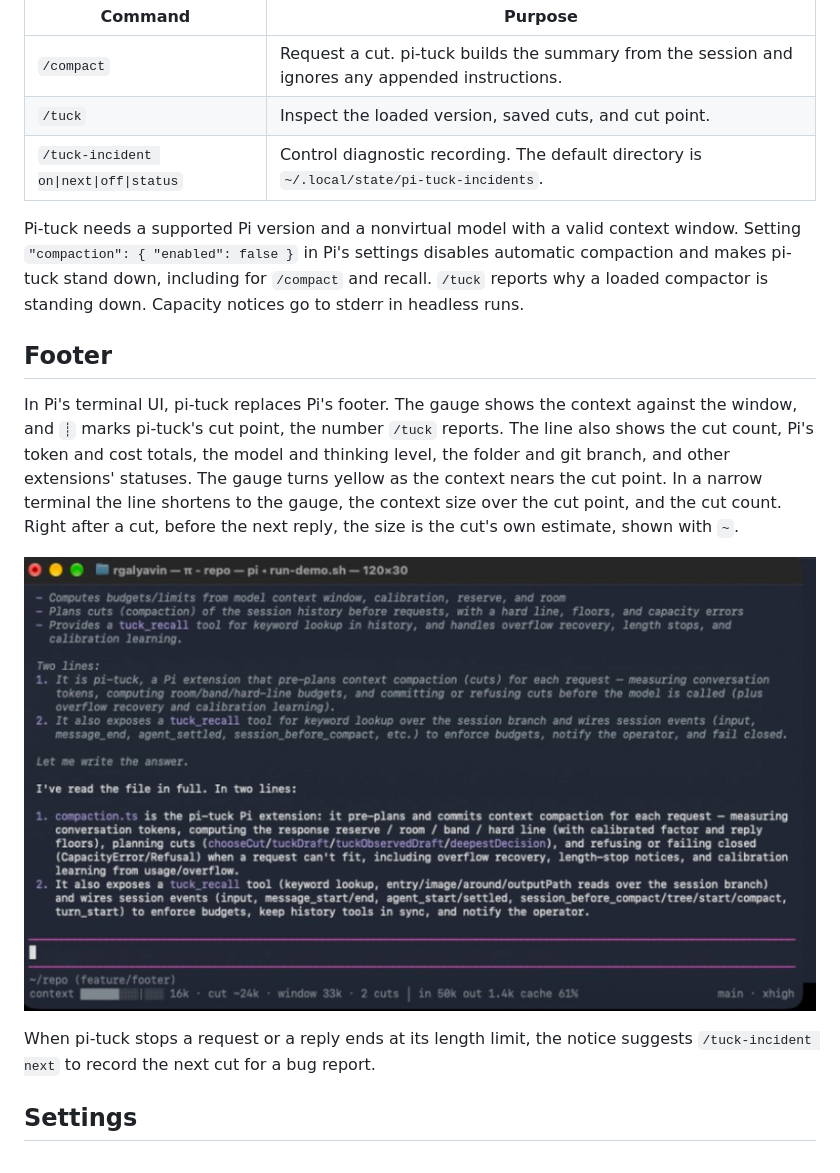
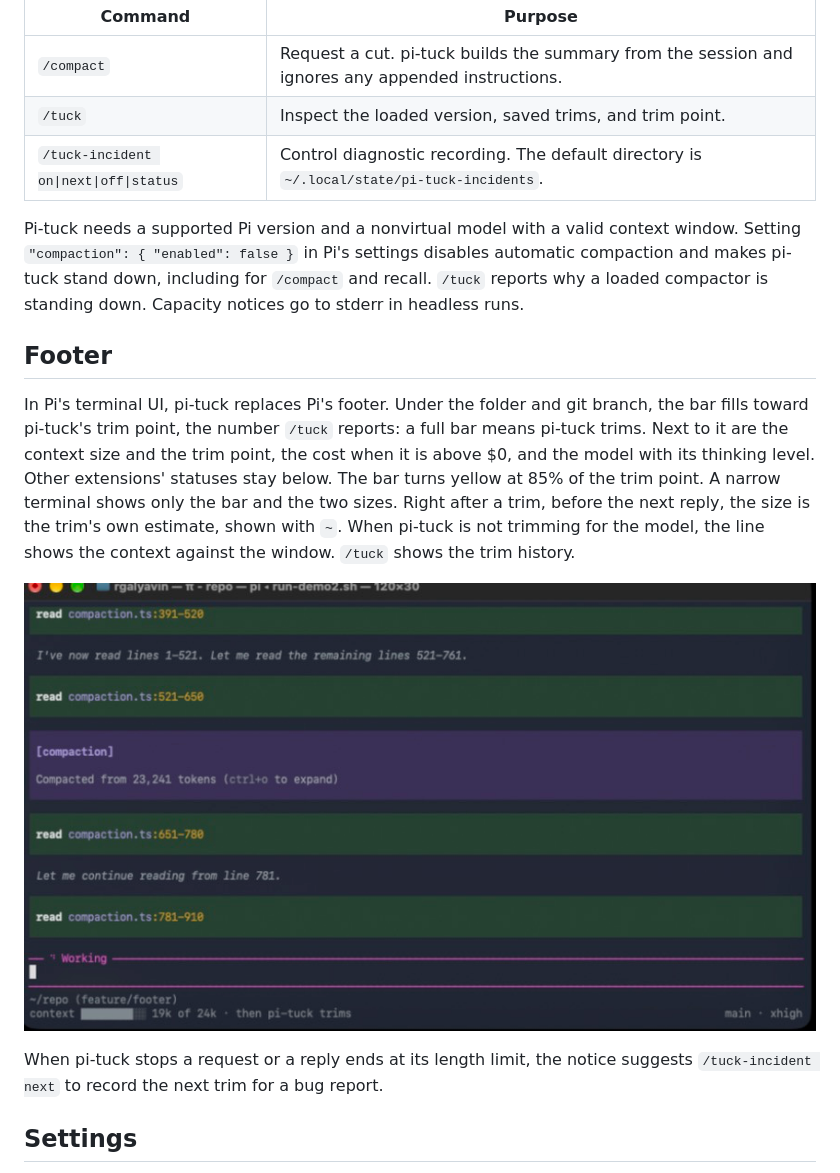
Before and after one commit to galyavin/pi-tuck, a Markdown page: README.md, the part around the change. GitHub-like rendering; pictures changed too: docs/footer-wide.png.

```diff
--- a/README.md
+++ b/README.md
@@ -29,18 +29,18 @@ Read the original by the hit's `entryId`, or use `{"index": 212}` to follow a `#
 | Command | Purpose |
 |---|---|
 | `/compact` | Request a cut. pi-tuck builds the summary from the session and ignores any appended instructions. |
-| `/tuck` | Inspect the loaded version, saved cuts, and cut point. |
+| `/tuck` | Inspect the loaded version, saved trims, and trim point. |
 | `/tuck-incident on\|next\|off\|status` | Control diagnostic recording. The default directory is `~/.local/state/pi-tuck-incidents`. |
 
 Pi-tuck needs a supported Pi version and a nonvirtual model with a valid context window. Setting `"compaction": { "enabled": false }` in Pi's settings disables automatic compaction and makes pi-tuck stand down, including for `/compact` and recall. `/tuck` reports why a loaded compactor is standing down. Capacity notices go to stderr in headless runs.
 
 ## Footer
 
-In Pi's terminal UI, pi-tuck replaces Pi's footer. The gauge shows the context against the window, and `┊` marks pi-tuck's cut point, the number `/tuck` reports. The line also shows the cut count, Pi's token and cost totals, the model and thinking level, the folder and git branch, and other extensions' statuses. The gauge turns yellow as the context nears the cut point. In a narrow terminal the line shortens to the gauge, the context size over the cut point, and the cut count. Right after a cut, before the next reply, the size is the cut's own estimate, shown with `~`.
+In Pi's terminal UI, pi-tuck replaces Pi's footer. Under the folder and git branch, the bar fills toward pi-tuck's trim point, the number `/tuck` reports: a full bar means pi-tuck trims. Next to it are the context size and the trim point, the cost when it is above $0, and the model with its thinking level. Other extensions' statuses stay below. The bar turns yellow at 85% of the trim point. A narrow terminal shows only the bar and the two sizes. Right after a trim, before the next reply, the size is the trim's own estimate, shown with `~`. When pi-tuck is not trimming for the model, the line shows the context against the window. `/tuck` shows the trim history.
 
 ![pi-tuck footer](docs/footer-wide.png)
 
-When pi-tuck stops a request or a reply ends at its length limit, the notice suggests `/tuck-incident next` to record the next cut for a bug report.
+When pi-tuck stops a request or a reply ends at its length limit, the notice suggests `/tuck-incident next` to record the next trim for a bug report.
 
 ## Settings
 
```
Also changed, not shown: CHANGELOG.md (+10 -6 lines), 6 other files.
